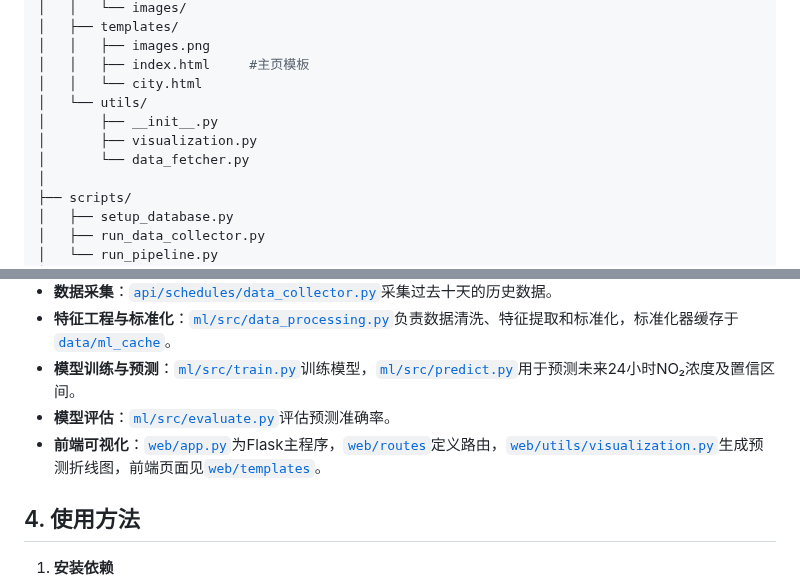
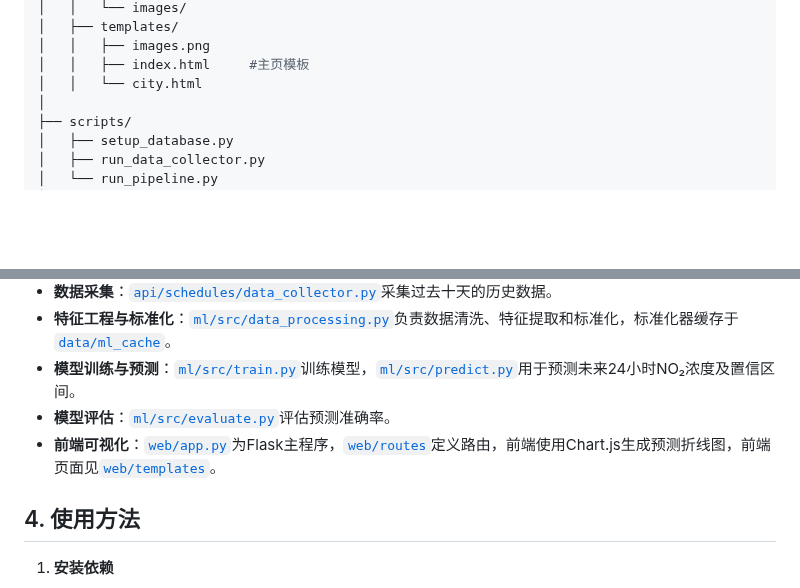
Before and after one commit to Scream9371/no2-prediction-system, a Markdown page: README.md, 2 parts joined by grey strips. GitHub-like rendering; blank space fills up the shorter version.

Commit message:
更新项目结构和前端可视化说明
- 移除了utils目录的描述
- 更新了前端可视化部分，提到了Chart.js

```diff
--- a/README.md
+++ b/README.md
@@ -80,10 +80,6 @@ no2-prediction-system/
 │   │   ├── images.png
 │   │   ├── index.html     #主页模板
 │   │   └── city.html
-│   └── utils/
-│       ├── __init__.py
-│       ├── visualization.py
-│       └── data_fetcher.py
 │
 ├── scripts/
 │   ├── setup_database.py
@@ -112,7 +108,7 @@ no2-prediction-system/
 - **特征工程与标准化**：[`ml/src/data_processing.py`](ml/src/data_processing.py)负责数据清洗、特征提取和标准化，标准化器缓存于[`data/ml_cache`](data/ml_cache)。
 - **模型训练与预测**：[`ml/src/train.py`](ml/src/train.py)训练模型，[`ml/src/predict.py`](ml/src/predict.py)用于预测未来24小时NO₂浓度及置信区间。
 - **模型评估**：[`ml/src/evaluate.py`](ml/src/evaluate.py)评估预测准确率。
-- **前端可视化**：[`web/app.py`](web/app.py)为Flask主程序，[`web/routes`](web/routes)定义路由，[`web/utils/visualization.py`](web/utils/visualization.py)生成预测折线图，前端页面见[`web/templates`](web/templates)。
+- **前端可视化**：[`web/app.py`](web/app.py)为Flask主程序，[`web/routes`](web/routes)定义路由，前端使用Chart.js生成预测折线图，前端页面见[`web/templates`](web/templates)。
 
 ## 4. 使用方法
 
```
